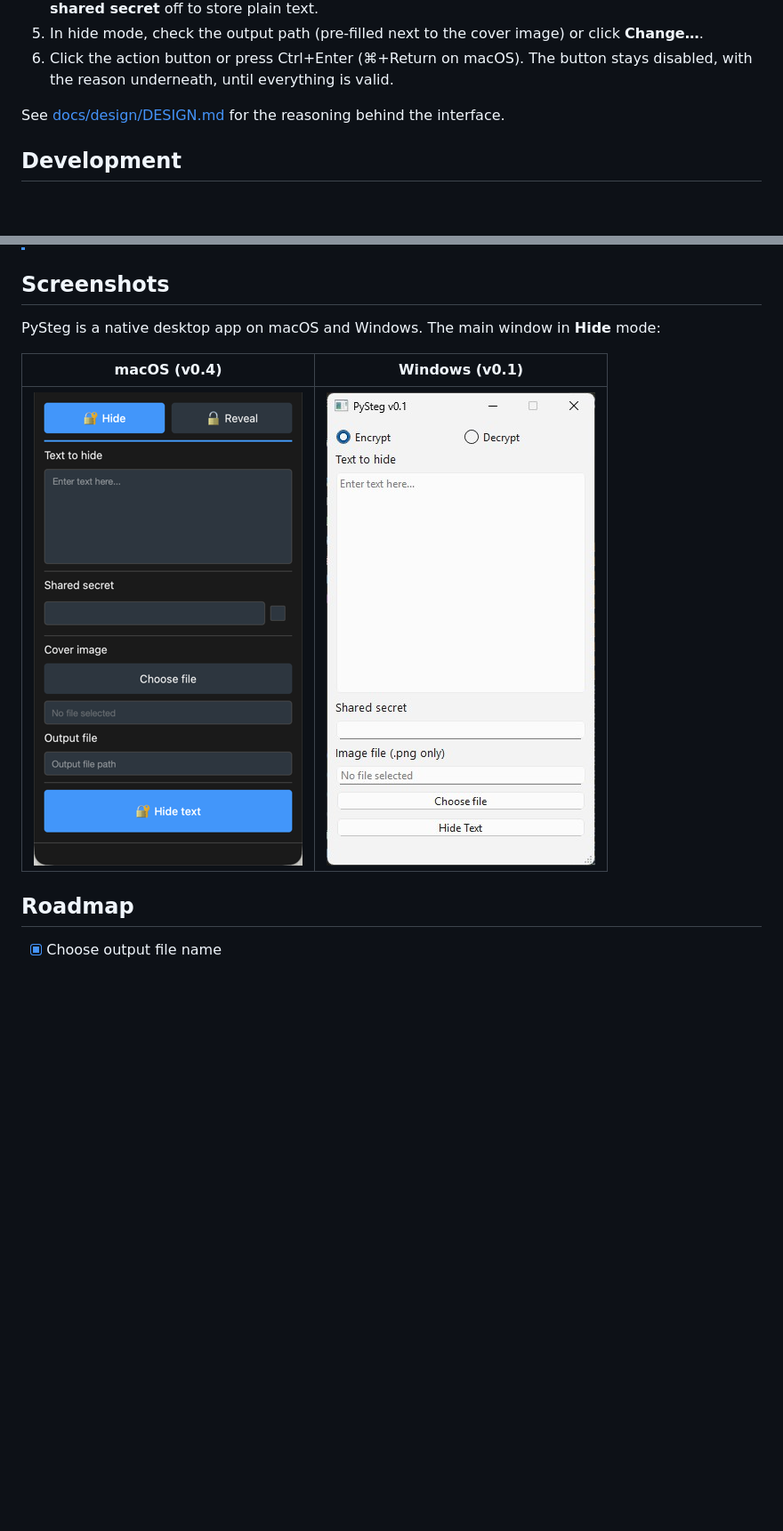
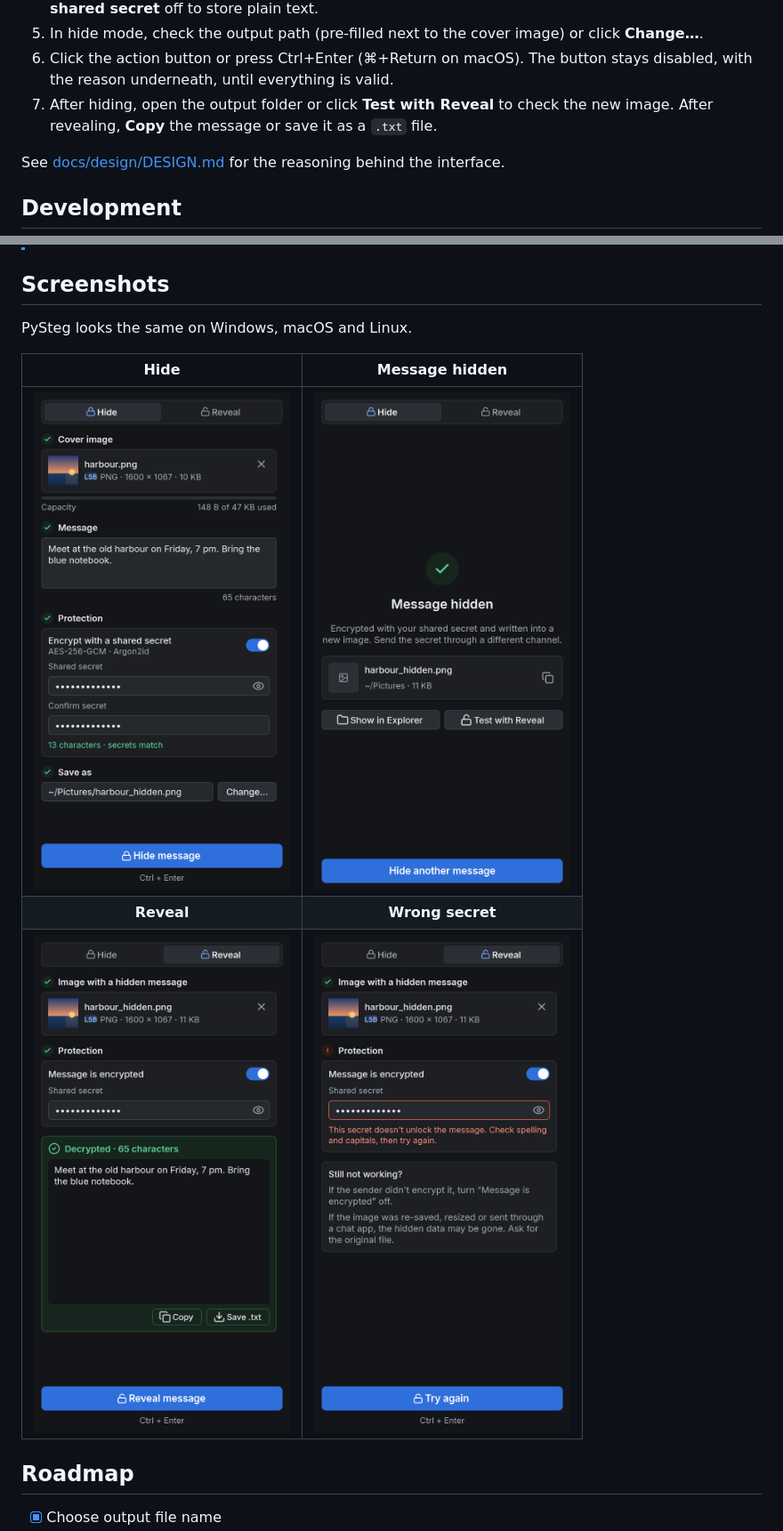
Before and after one commit to kisscool-fr/pysteg, a Markdown page: README.md, 2 parts joined by grey strips. Shown at 89% size. Drawn GitHub-style; pictures changed too: docs/main-window.jpg (deleted), docs/screenshots/hide-done.png (added), docs/screenshots/hide.png (added); blank space fills up the shorter version.

Commit message:
docs: replace the old screenshots with the redesigned states
The window is the same on every OS, so show its states instead of one
screenshot per platform: Hide, Message hidden, Reveal and a wrong secret,
rendered at 2x. Keep the old macOS shot under docs/design/ as the
"previous window" DESIGN.md refers to, allow docs/screenshots/*.png in
.gitignore, describe the result actions in Usage and tick the design item
on the roadmap.

```diff
--- a/README.md
+++ b/README.md
@@ -95,6 +95,7 @@ uv run -m app
 4. Enter a shared secret (at least 8 characters, typed twice when hiding), or turn **Encrypt with a shared secret** off to store plain text.
 5. In hide mode, check the output path (pre-filled next to the cover image) or click **Change…**.
 6. Click the action button or press Ctrl+Enter (⌘+Return on macOS). The button stays disabled, with the reason underneath, until everything is valid.
+7. After hiding, open the output folder or click **Test with Reveal** to check the new image. After revealing, **Copy** the message or save it as a `.txt` file.
 
 See [docs/design/DESIGN.md](docs/design/DESIGN.md) for the reasoning behind the interface.
 
@@ -134,11 +135,13 @@ The output is written to `dist/`:
 
 ## Screenshots
 
-PySteg is a native desktop app on macOS and Windows. The main window in **Hide** mode:
+PySteg looks the same on Windows, macOS and Linux.
 
-| macOS (v0.4) | Windows (v0.1) |
+| Hide | Message hidden |
 | :---: | :---: |
-| ![PySteg main window on macOS](docs/main-window-macos.png) | ![PySteg main window on Windows](docs/main-window.jpg) |
+| <img src="docs/screenshots/hide.png" alt="Hide mode with a cover image, a message and a shared secret, ready to hide" width="340"> | <img src="docs/screenshots/hide-done.png" alt="Result page after hiding a message, with the new image and its actions" width="340"> |
+| **Reveal** | **Wrong secret** |
+| <img src="docs/screenshots/reveal.png" alt="Reveal mode showing the decrypted message with Copy and Save buttons" width="340"> | <img src="docs/screenshots/reveal-error.png" alt="Reveal mode with a wrong shared secret and troubleshooting tips" width="340"> |
 
 ## Roadmap
 
```
Also changed, not shown: other parts of README.md (+1 -1 lines), docs/design/DESIGN.md (+1 -1 lines), docs/design/previous-main-window.png (renamed from docs/main-window-macos.png), 1 other file.
